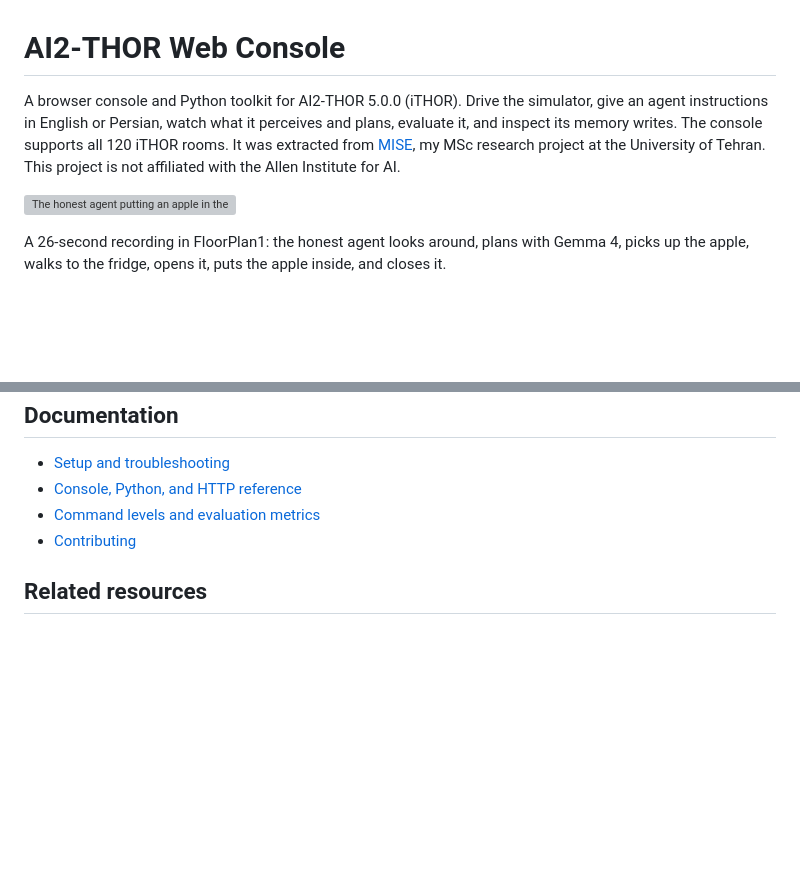
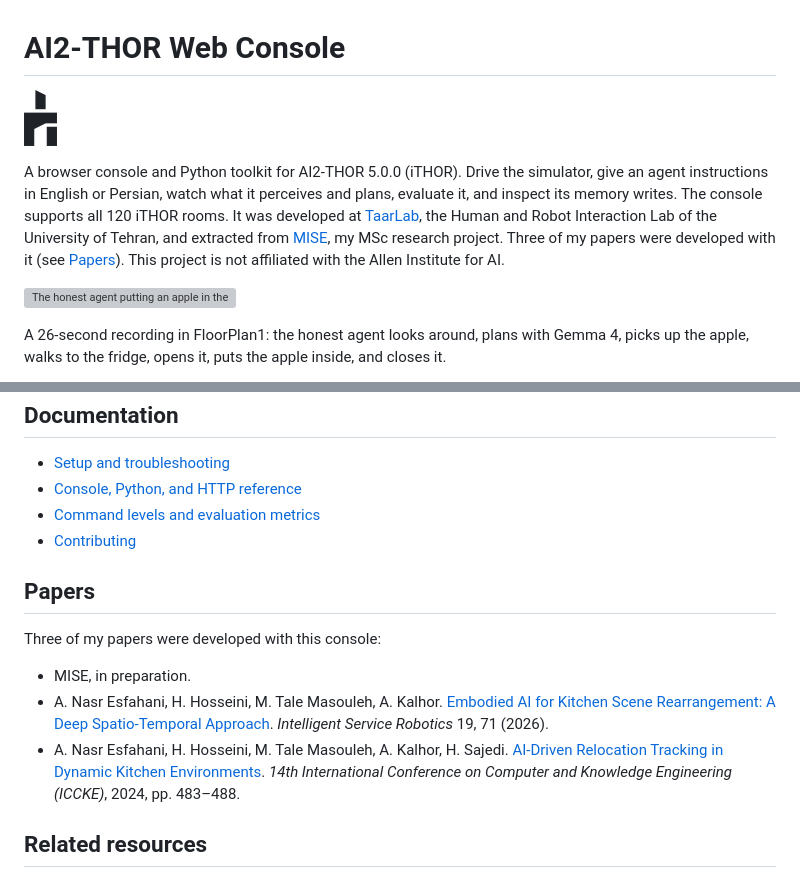
Before and after one commit to ArashNasrEsfahani/ai2thor-web-console-extension, a Markdown page: README.md, 2 parts joined by grey strips. Rendered like a GitHub page; pictures changed too: docs/images/taarlab-light.png (added); blank space fills up the shorter version; grey boxes are pictures that could not be loaded.

Commit message:
README: developed at TaarLab (logo), and the three papers developed with the console
Co-Authored-By: Claude Opus 5.5 (1M context) <noreply@anthropic.com>

```diff
--- a/README.md
+++ b/README.md
@@ -1,6 +1,8 @@
 # AI2-THOR Web Console
 
-A browser console and Python toolkit for AI2-THOR 5.0.0 (iTHOR). Drive the simulator, give an agent instructions in English or Persian, watch what it perceives and plans, evaluate it, and inspect its memory writes. The console supports all 120 iTHOR rooms. It was extracted from [MISE](https://github.com/ArashNasrEsfahani/MISE), my MSc research project at the University of Tehran. This project is not affiliated with the Allen Institute for AI.
+<a href="https://taarlab.com"><picture><source media="(prefers-color-scheme: dark)" srcset="docs/images/taarlab-dark.png"><img src="docs/images/taarlab-light.png" alt="TaarLab logo" height="56"></picture></a>
+
+A browser console and Python toolkit for AI2-THOR 5.0.0 (iTHOR). Drive the simulator, give an agent instructions in English or Persian, watch what it perceives and plans, evaluate it, and inspect its memory writes. The console supports all 120 iTHOR rooms. It was developed at [TaarLab](https://taarlab.com), the Human and Robot Interaction Lab of the University of Tehran, and extracted from [MISE](https://github.com/ArashNasrEsfahani/MISE), my MSc research project. Three of my papers were developed with it (see [Papers](#papers)). This project is not affiliated with the Allen Institute for AI.
 
 ![The honest agent putting an apple in the fridge](docs/images/honest-demo.gif)
 
@@ -127,6 +129,14 @@ The console writes its knowledge base, memory, traces, audit logs, and captures
 - [Command levels and evaluation metrics](docs/metrics.md)
 - [Contributing](CONTRIBUTING.md)
 
+## Papers
+
+Three of my papers were developed with this console:
+
+- MISE, in preparation.
+- A. Nasr Esfahani, H. Hosseini, M. Tale Masouleh, A. Kalhor. [Embodied AI for Kitchen Scene Rearrangement: A Deep Spatio-Temporal Approach](https://doi.org/10.1007/s11370-026-00723-4). *Intelligent Service Robotics* 19, 71 (2026).
+- A. Nasr Esfahani, H. Hosseini, M. Tale Masouleh, A. Kalhor, H. Sajedi. [AI-Driven Relocation Tracking in Dynamic Kitchen Environments](https://doi.org/10.1109/ICCKE65377.2024.10874520). *14th International Conference on Computer and Knowledge Engineering (ICCKE)*, 2024, pp. 483–488.
+
 ## Related resources
 
 - [MISE research repository](https://github.com/ArashNasrEsfahani/MISE)
```
Also changed, not shown: docs/images/taarlab-dark.png (added).
